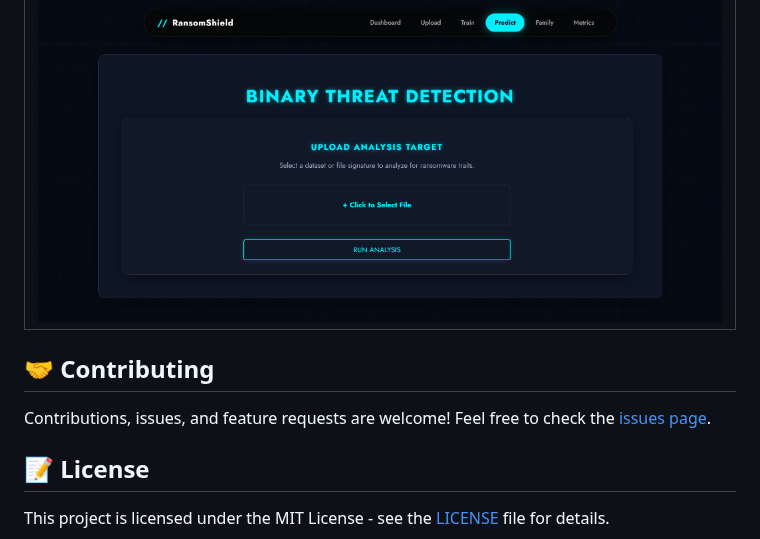
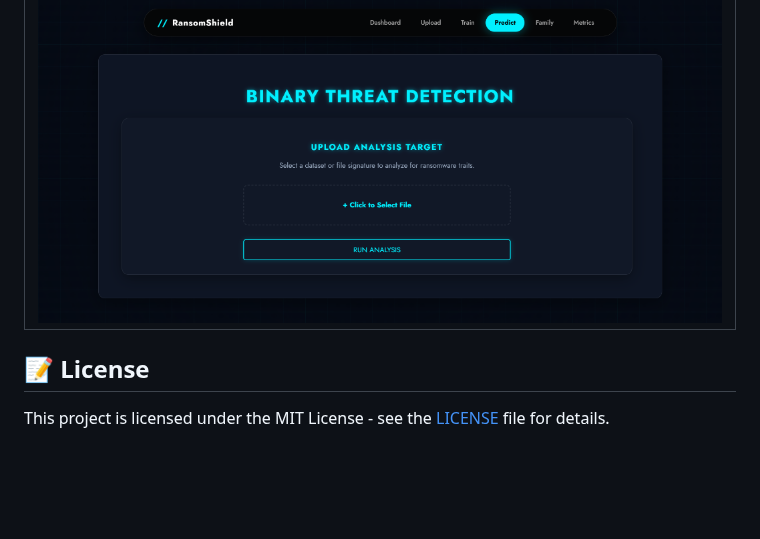
Before and after one commit to VarshaShetty10/Ransom_shield, a Markdown page: README.md, the part around the change. Drawn GitHub-style; blank space fills up the shorter version.

Commit message:
Fix formatting issues in README.md

```diff
--- a/README.md
+++ b/README.md
@@ -85,9 +85,6 @@
 |:---:|
 | ![Prediction](screenshots/predict.png) |
 
-## 🤝 Contributing
-
-Contributions, issues, and feature requests are welcome! Feel free to check the [issues page](issues).
 
 ## 📝 License
 
```
